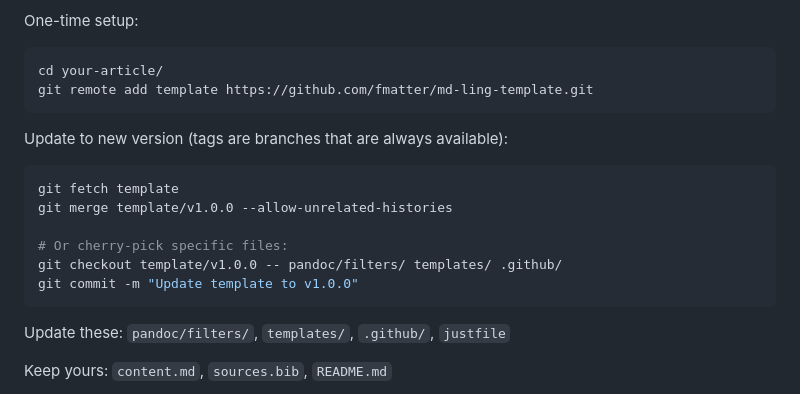
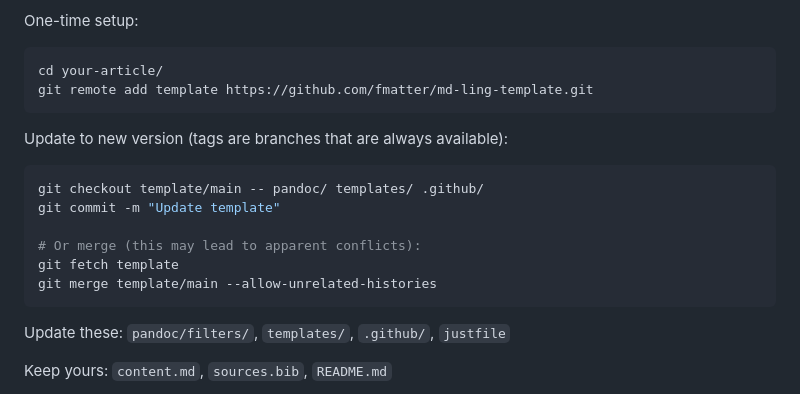
Before and after one commit to fmatter/md-ling-template, a Markdown page: README.md, the part around the change. Drawn GitHub-style.

Commit message:
update instructions

````diff
--- a/README.md
+++ b/README.md
@@ -874,12 +874,12 @@ git remote add template https://github.com/fmatter/md-ling-template.git
 Update to new version (tags are branches that are always available):
 
 ```bash
+git checkout template/main -- pandoc/ templates/ .github/
+git commit -m "Update template"
+
+# Or merge (this may lead to apparent conflicts):
 git fetch template
-git merge template/v1.0.0 --allow-unrelated-histories
-
-# Or cherry-pick specific files:
-git checkout template/v1.0.0 -- pandoc/filters/ templates/ .github/
-git commit -m "Update template to v1.0.0"
+git merge template/main --allow-unrelated-histories
 ```
 
 Update these: `pandoc/filters/`, `templates/`, `.github/`, `justfile`
````
